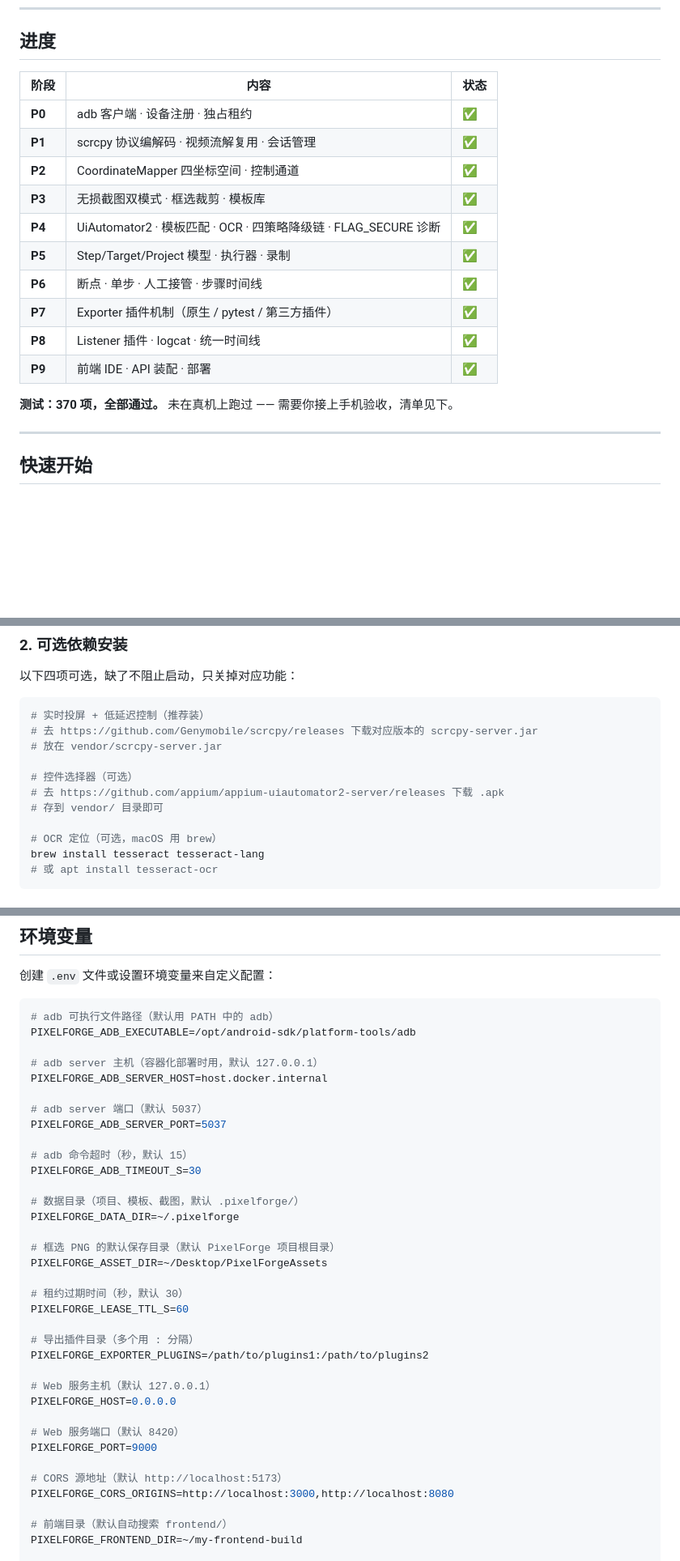
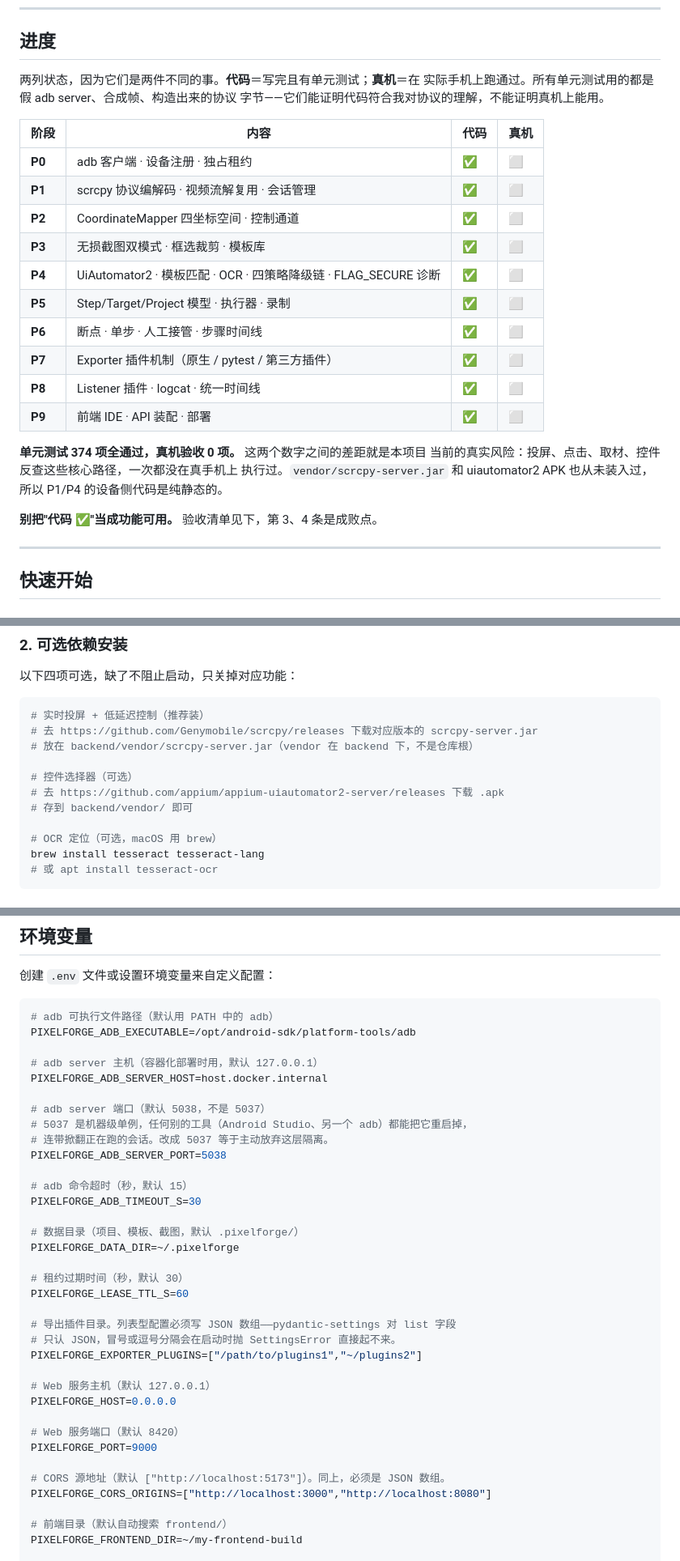
Before and after one commit to Frank-zlc/PixelForge, a Markdown page: README.md, 3 parts joined by grey strips. Shown at 81% size. Drawn GitHub-style; blank space fills up the shorter version.

````diff
--- a/README.md
+++ b/README.md
@@ -9,20 +9,29 @@
 
 ## 进度
 
-| 阶段 | 内容 | 状态 |
-|------|------|------|
-| **P0** | adb 客户端 · 设备注册 · 独占租约 | ✅ |
-| **P1** | scrcpy 协议编解码 · 视频流解复用 · 会话管理 | ✅ |
-| **P2** | CoordinateMapper 四坐标空间 · 控制通道 | ✅ |
-| **P3** | 无损截图双模式 · 框选裁剪 · 模板库 | ✅ |
-| **P4** | UiAutomator2 · 模板匹配 · OCR · 四策略降级链 · FLAG_SECURE 诊断 | ✅ |
-| **P5** | Step/Target/Project 模型 · 执行器 · 录制 | ✅ |
-| **P6** | 断点 · 单步 · 人工接管 · 步骤时间线 | ✅ |
-| **P7** | Exporter 插件机制（原生 / pytest / 第三方插件） | ✅ |
-| **P8** | Listener 插件 · logcat · 统一时间线 | ✅ |
-| **P9** | 前端 IDE · API 装配 · 部署 | ✅ |
+两列状态，因为它们是两件不同的事。**代码**＝写完且有单元测试；**真机**＝在
+实际手机上跑通过。所有单元测试用的都是假 adb server、合成帧、构造出来的协议
+字节——它们能证明代码符合我对协议的理解，不能证明真机上能用。
 
-**测试：370 项，全部通过。** 未在真机上跑过 —— 需要你接上手机验收，清单见下。
+| 阶段 | 内容 | 代码 | 真机 |
+|------|------|------|------|
+| **P0** | adb 客户端 · 设备注册 · 独占租约 | ✅ | ⬜ |
+| **P1** | scrcpy 协议编解码 · 视频流解复用 · 会话管理 | ✅ | ⬜ |
+| **P2** | CoordinateMapper 四坐标空间 · 控制通道 | ✅ | ⬜ |
+| **P3** | 无损截图双模式 · 框选裁剪 · 模板库 | ✅ | ⬜ |
+| **P4** | UiAutomator2 · 模板匹配 · OCR · 四策略降级链 · FLAG_SECURE 诊断 | ✅ | ⬜ |
+| **P5** | Step/Target/Project 模型 · 执行器 · 录制 | ✅ | ⬜ |
+| **P6** | 断点 · 单步 · 人工接管 · 步骤时间线 | ✅ | ⬜ |
+| **P7** | Exporter 插件机制（原生 / pytest / 第三方插件） | ✅ | ⬜ |
+| **P8** | Listener 插件 · logcat · 统一时间线 | ✅ | ⬜ |
+| **P9** | 前端 IDE · API 装配 · 部署 | ✅ | ⬜ |
+
+**单元测试 374 项全通过，真机验收 0 项。** 这两个数字之间的差距就是本项目
+当前的真实风险：投屏、点击、取材、控件反查这些核心路径，一次都没在真手机上
+执行过。`vendor/scrcpy-server.jar` 和 uiautomator2 APK 也从未装入过，所以
+P1/P4 的设备侧代码是纯静态的。
+
+**别把"代码 ✅"当成功能可用。** 验收清单见下，第 3、4 条是成败点。
 
 ---
 
@@ -60,11 +69,11 @@ cp .env.example .env
 ```bash
 # 实时投屏 + 低延迟控制（推荐装）
 # 去 https://github.com/Genymobile/scrcpy/releases 下载对应版本的 scrcpy-server.jar
-# 放在 vendor/scrcpy-server.jar
+# 放在 backend/vendor/scrcpy-server.jar（vendor 在 backend 下，不是仓库根）
 
 # 控件选择器（可选）
 # 去 https://github.com/appium/appium-uiautomator2-server/releases 下载 .apk
-# 存到 vendor/ 目录即可
+# 存到 backend/vendor/ 即可
 
 # OCR 定位（可选，macOS 用 brew）
 brew install tesseract tesseract-lang
@@ -335,8 +328,10 @@ PIXELFORGE_ADB_EXECUTABLE=/opt/android-sdk/platform-tools/adb
 # adb server 主机（容器化部署时用，默认 127.0.0.1）
 PIXELFORGE_ADB_SERVER_HOST=host.docker.internal
 
-# adb server 端口（默认 5037）
-PIXELFORGE_ADB_SERVER_PORT=5037
+# adb server 端口（默认 5038，不是 5037）
+# 5037 是机器级单例，任何别的工具（Android Studio、另一个 adb）都能把它重启掉，
+# 连带掀翻正在跑的会话。改成 5037 等于主动放弃这层隔离。
+PIXELFORGE_ADB_SERVER_PORT=5038
 
 # adb 命令超时（秒，默认 15）
 PIXELFORGE_ADB_TIMEOUT_S=30
@@ -344,14 +339,12 @@ PIXELFORGE_ADB_TIMEOUT_S=30
 # 数据目录（项目、模板、截图，默认 .pixelforge/）
 PIXELFORGE_DATA_DIR=~/.pixelforge
 
-# 框选 PNG 的默认保存目录（默认 PixelForge 项目根目录）
-PIXELFORGE_ASSET_DIR=~/Desktop/PixelForgeAssets
-
 # 租约过期时间（秒，默认 30）
 PIXELFORGE_LEASE_TTL_S=60
 
-# 导出插件目录（多个用 : 分隔）
-PIXELFORGE_EXPORTER_PLUGINS=/path/to/plugins1:/path/to/plugins2
+# 导出插件目录。列表型配置必须写 JSON 数组——pydantic-settings 对 list 字段
+# 只认 JSON，冒号或逗号分隔会在启动时抛 SettingsError 直接起不来。
+PIXELFORGE_EXPORTER_PLUGINS=["/path/to/plugins1","~/plugins2"]
 
 # Web 服务主机（默认 127.0.0.1）
 PIXELFORGE_HOST=0.0.0.0
@@ -359,8 +352,8 @@ PIXELFORGE_HOST=0.0.0.0
 # Web 服务端口（默认 8420）
 PIXELFORGE_PORT=9000
 
-# CORS 源地址（默认 http://localhost:5173）
-PIXELFORGE_CORS_ORIGINS=http://localhost:3000,http://localhost:8080
+# CORS 源地址（默认 ["http://localhost:5173"]）。同上，必须是 JSON 数组。
+PIXELFORGE_CORS_ORIGINS=["http://localhost:3000","http://localhost:8080"]
 
 # 前端目录（默认自动搜索 frontend/）
 PIXELFORGE_FRONTEND_DIR=~/my-frontend-build
````
Also changed, not shown: other parts of README.md (+65 -20 lines).
